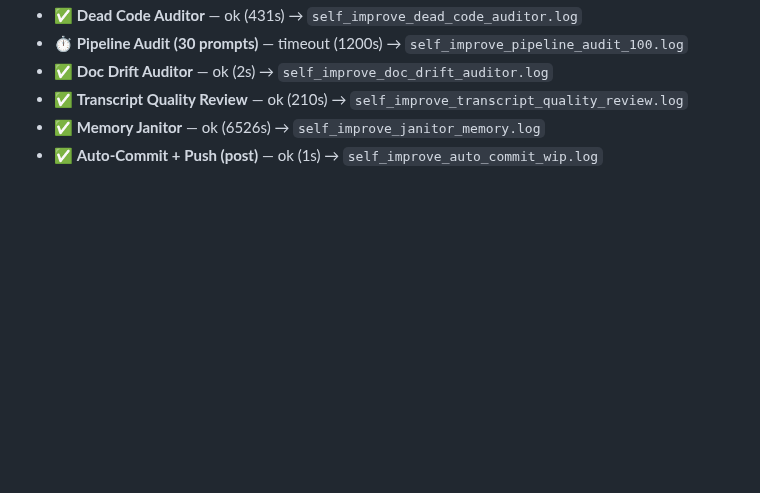
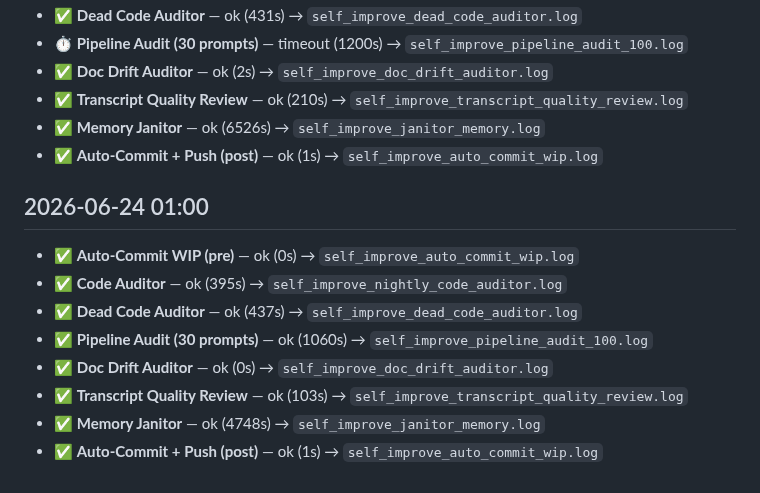
Before and after one commit to endsley/vessence, a Markdown page: vessence/configs/self_improve_log.md, the part around the change. Drawn GitHub-style; blank space fills up the shorter version.

Commit message:
auto-commit: pre-self-improve WIP (2026-06-25 01:00)
2 file(s) changed. Committed automatically by the
nightly self-improvement orchestrator.

```diff
--- a/vessence/configs/self_improve_log.md
+++ b/vessence/configs/self_improve_log.md
@@ -717,3 +717,14 @@ Each row is one orchestrator run. Columns: job → status → duration.
 - ✅ **Transcript Quality Review** — ok (210s) → `self_improve_transcript_quality_review.log`
 - ✅ **Memory Janitor** — ok (6526s) → `self_improve_janitor_memory.log`
 - ✅ **Auto-Commit + Push (post)** — ok (1s) → `self_improve_auto_commit_wip.log`
+
+## 2026-06-24 01:00
+
+- ✅ **Auto-Commit WIP (pre)** — ok (0s) → `self_improve_auto_commit_wip.log`
+- ✅ **Code Auditor** — ok (395s) → `self_improve_nightly_code_auditor.log`
+- ✅ **Dead Code Auditor** — ok (437s) → `self_improve_dead_code_auditor.log`
+- ✅ **Pipeline Audit (30 prompts)** — ok (1060s) → `self_improve_pipeline_audit_100.log`
+- ✅ **Doc Drift Auditor** — ok (0s) → `self_improve_doc_drift_auditor.log`
+- ✅ **Transcript Quality Review** — ok (103s) → `self_improve_transcript_quality_review.log`
+- ✅ **Memory Janitor** — ok (4748s) → `self_improve_janitor_memory.log`
+- ✅ **Auto-Commit + Push (post)** — ok (1s) → `self_improve_auto_commit_wip.log`
```
Also changed, not shown: vessence/configs/self_improvement_latest.md (+67 -68 lines).
